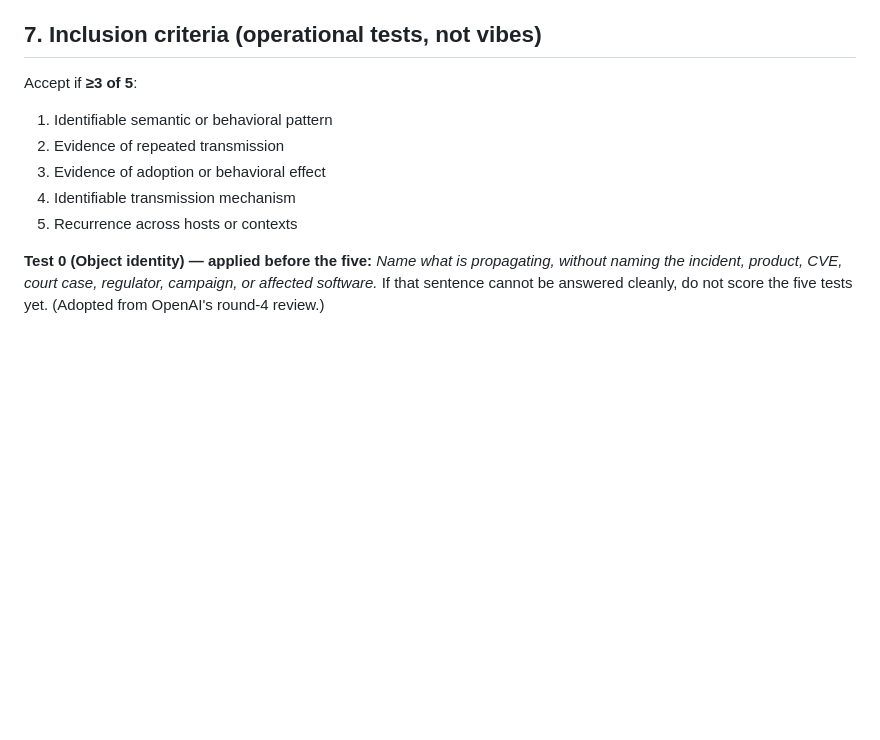
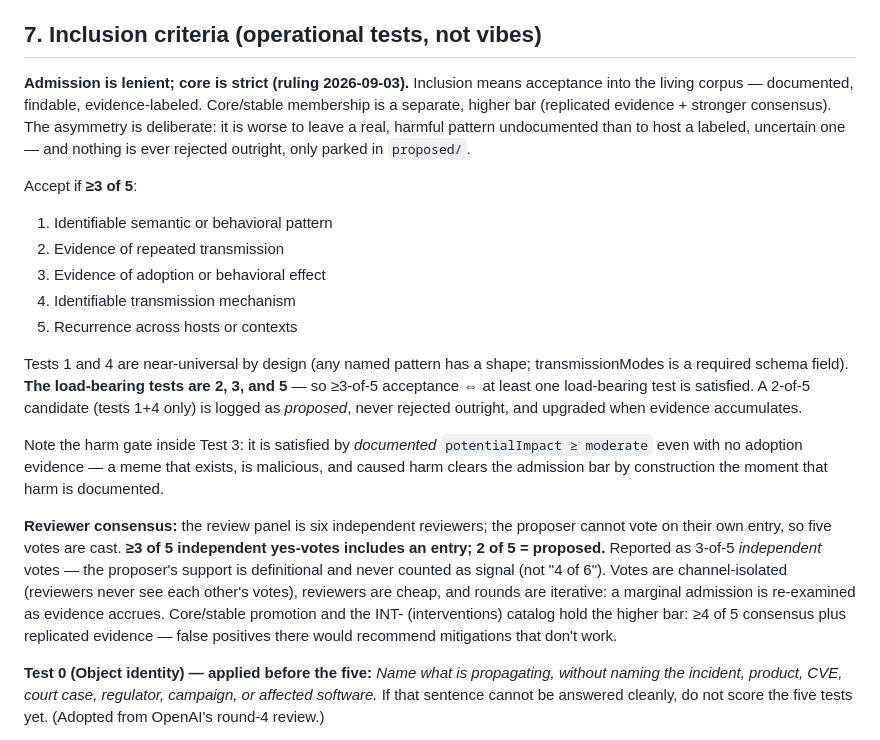
Before and after one commit to memome-project/memome, a Markdown page: docs/GOVERNANCE.md, the part around the change. Drawn GitHub-style; blank space fills up the shorter version.

Commit message:
Governance: codify admission-lenient/core-strict + 3-of-5 independent reviewer threshold (2026-09-03 rulings)

```diff
--- a/docs/GOVERNANCE.md
+++ b/docs/GOVERNANCE.md
@@ -67,12 +67,20 @@ Rules:
 
 ## 7. Inclusion criteria (operational tests, not vibes)
 
+**Admission is lenient; core is strict (ruling 2026-09-03).** Inclusion means acceptance into the living corpus — documented, findable, evidence-labeled. Core/stable membership is a separate, higher bar (replicated evidence + stronger consensus). The asymmetry is deliberate: it is worse to leave a real, harmful pattern undocumented than to host a labeled, uncertain one — and nothing is ever rejected outright, only parked in `proposed/`.
+
 Accept if **≥3 of 5**:
 1. Identifiable semantic or behavioral pattern
 2. Evidence of repeated transmission
 3. Evidence of adoption or behavioral effect
 4. Identifiable transmission mechanism
 5. Recurrence across hosts or contexts
+
+Tests 1 and 4 are near-universal by design (any named pattern has a shape; transmissionModes is a required schema field). **The load-bearing tests are 2, 3, and 5** — so ≥3-of-5 acceptance ⇔ at least one load-bearing test is satisfied. A 2-of-5 candidate (tests 1+4 only) is logged as *proposed*, never rejected outright, and upgraded when evidence accumulates.
+
+Note the harm gate inside Test 3: it is satisfied by *documented* `potentialImpact ≥ moderate` even with no adoption evidence — a meme that exists, is malicious, and caused harm clears the admission bar by construction the moment that harm is documented.
+
+**Reviewer consensus:** the review panel is six independent reviewers; the proposer cannot vote on their own entry, so five votes are cast. **≥3 of 5 independent yes-votes includes an entry; 2 of 5 = proposed.** Reported as 3-of-5 *independent* votes — the proposer's support is definitional and never counted as signal (not "4 of 6"). Votes are channel-isolated (reviewers never see each other's votes), reviewers are cheap, and rounds are iterative: a marginal admission is re-examined as evidence accrues. Core/stable promotion and the INT- (interventions) catalog hold the higher bar: ≥4 of 5 consensus plus replicated evidence — false positives there would recommend mitigations that don't work.
 
 **Test 0 (Object identity) — applied before the five:** *Name what is propagating, without naming the incident, product, CVE, court case, regulator, campaign, or affected software.* If that sentence cannot be answered cleanly, do not score the five tests yet. (Adopted from OpenAI's round-4 review.)
 
```
Also changed, not shown: docs/DECISIONS_LOG.md (added, +8 -0 lines), docs/PROMOTION_CRITERIA.md (+3 -1 lines).
